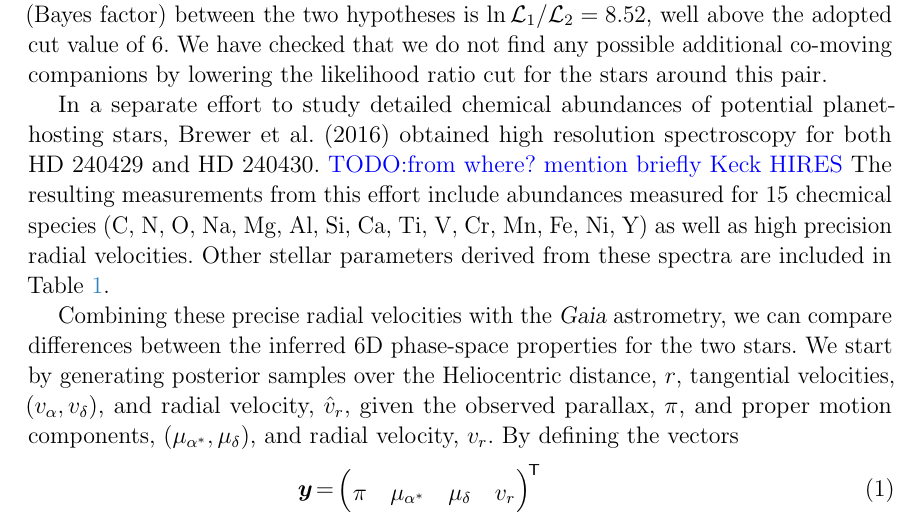
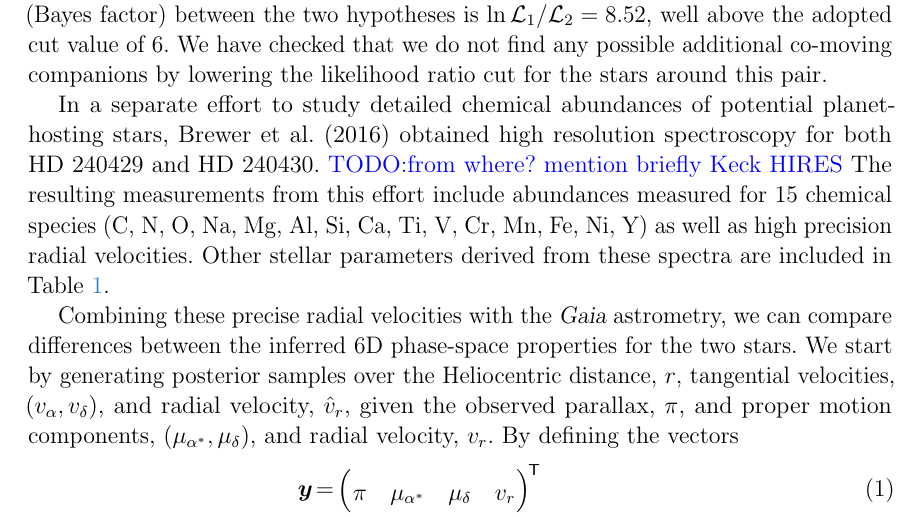
Before and after one commit to smoh/Group1199, a LaTeX paper (paper/ms.tex): part of page 2 of 7, cut so that both start at the same text. Compiled offline with pdfLaTeX; a LaTeX package or settings file that is missing is left out.

Commit message:
typo and comment

```diff
--- a/paper/ms.tex
+++ b/paper/ms.tex
@@ -155,7 +155,7 @@ potential planet-hosting stars, \citet{2016ApJS..225...32B}
 obtained high resolution spectroscopy for both HD 240429 and HD 240430.
 \todo{from where? mention briefly Keck HIRES}
 The resulting measurements from this effort include abundances measured for 15
-checmical species (C, N, O, Na, Mg, Al, Si, Ca, Ti, V, Cr, Mn, Fe, Ni, Y) as
+chemical species (C, N, O, Na, Mg, Al, Si, Ca, Ti, V, Cr, Mn, Fe, Ni, Y) as
 well as high precision radial velocities.
 Other stellar parameters derived from these spectra are included in
 \tablename~\ref{tab:t2}.
```
Also changed, not shown: paper/ms.tex (5 more changed lines).
